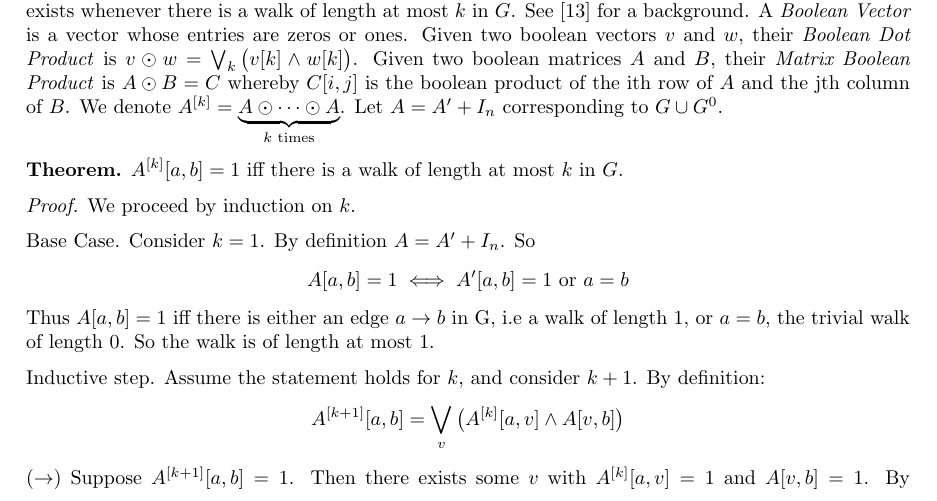
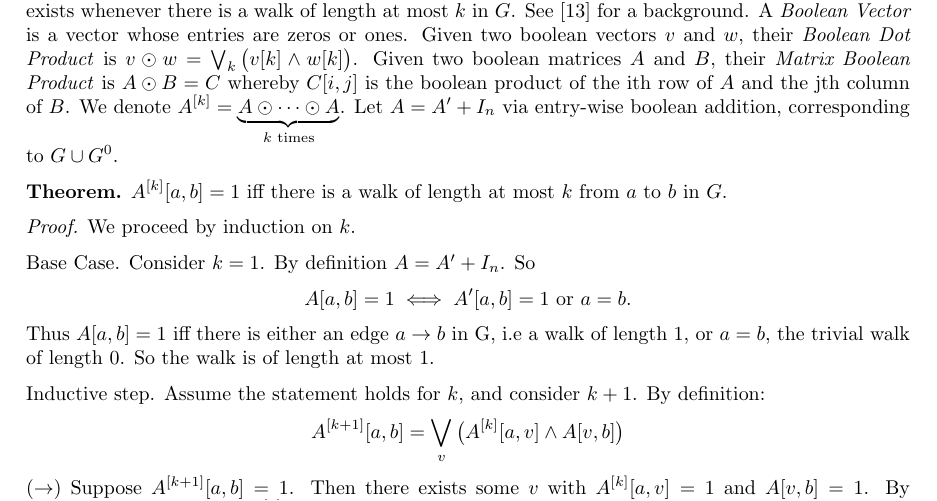
Before and after one commit to mostafatouny/uncertainty-paper, a LaTeX paper (main.tex, which reads section/algorithm.tex): part of page 10 of 21, cut so that both start at the same text. Compiled offline with pdfLaTeX.

Commit message:
Tue Nov 18 04:05:32 PM EET 2025

```diff
--- a/section/algorithm.tex
+++ b/section/algorithm.tex
@@ -50,15 +50,15 @@ Follows immediately since ordering is preserved by the previous theorem.
 
 The matrix $A'$ is the adjacency matrix of a given digraph $G$ whereby $A'[i,j] = 1$ if and only if $(v_i, v_j) \in E(G)$. A useful property of adjacency matrices is that $(A')^k[i,j]$ is exactly the number of distinct walks of length $k$ from vertex $v_i$ to vertex $v_j$.
 
-Consider a relation composition $G^k$ where $a G^k b$ iff there is a walk of length-k from $a$ to $b$ in $G$. Observe the union $G^0 \cup G^1 \cup \dots \cup G^{|V(G)|-1}$ is a directed graph $(G \cup G^0)^{|V(G)|-1}$ in which an arrow exists whenever there is a walk of length at most $k$ in $G$. See \cite{discreteHandbook} for a background. A \textit{Boolean Vector} is a vector whose entries are zeros or ones. Given two boolean vectors $v$ and $w$, their \textit{Boolean Dot Product} is $v \odot w = \bigvee_k \big ( v[k] \wedge w[k] \big )$. Given two boolean matrices $A$ and $B$, their \textit{Matrix Boolean Product} is $A \odot B = C$ whereby $C[i,j]$ is the boolean product of the ith row of $A$ and the jth column of $B$. We denote $A^{[k]} = \underbrace{A \odot \dots \odot A}_{k \text{ times}}$. Let $A = A' + I_n$ corresponding to $G \cup G^0$.
+Consider a relation composition $G^k$ where $a G^k b$ iff there is a walk of length-k from $a$ to $b$ in $G$. Observe the union $G^0 \cup G^1 \cup \dots \cup G^{|V(G)|-1}$ is a directed graph $(G \cup G^0)^{|V(G)|-1}$ in which an arrow exists whenever there is a walk of length at most $k$ in $G$. See \cite{discreteHandbook} for a background. A \textit{Boolean Vector} is a vector whose entries are zeros or ones. Given two boolean vectors $v$ and $w$, their \textit{Boolean Dot Product} is $v \odot w = \bigvee_k \big ( v[k] \wedge w[k] \big )$. Given two boolean matrices $A$ and $B$, their \textit{Matrix Boolean Product} is $A \odot B = C$ whereby $C[i,j]$ is the boolean product of the ith row of $A$ and the jth column of $B$. We denote $A^{[k]} = \underbrace{A \odot \dots \odot A}_{k \text{ times}}$. Let $A = A' + I_n$ via entry-wise boolean addition, corresponding to $G \cup G^0$.
 
-\textbf{Theorem.} $A^{[k]}[a,b] = 1$ iff there is a walk of length at most $k$ in $G$.
+\textbf{Theorem.} $A^{[k]}[a,b] = 1$ iff there is a walk of length at most $k$ from $a$ to $b$ in $G$.
 
 \textit{Proof.} We proceed by induction on $k$.
 
 Base Case. Consider $k = 1$. By definition $A = A' + I_n$. So
 $$
-A[ a,b ] = 1 \iff A'[a,b]=1 \text{ or } a = b
+A[ a,b ] = 1 \iff A'[a,b]=1 \text{ or } a = b.
 $$
 Thus $A[a,b]=1$ iff there is either an edge $a \to b$ in G, i.e a walk of length $1$, or $a=b$, the trivial walk of length $0$. So the walk is of length at most $1$.
 
```
Also changed, not shown: main.pdf, section/algorithm.tex (2 more changed lines).
